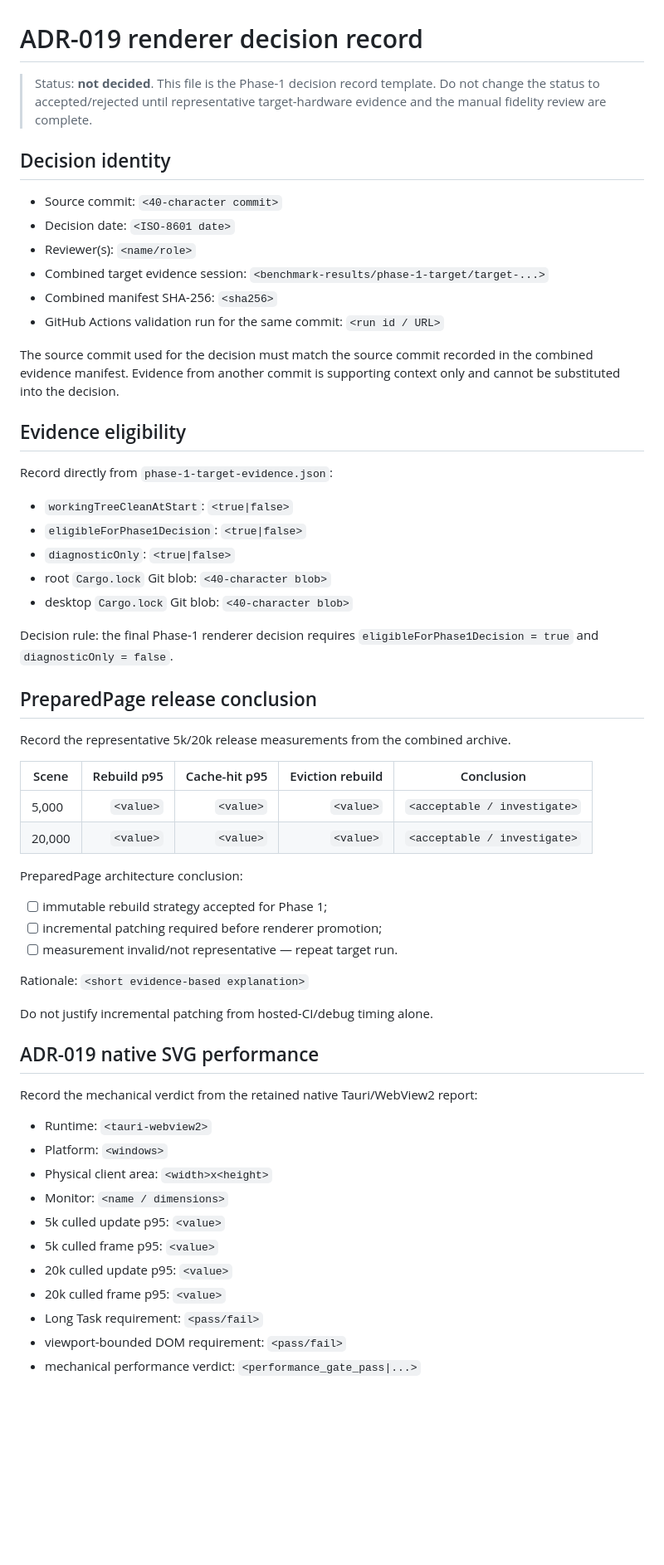
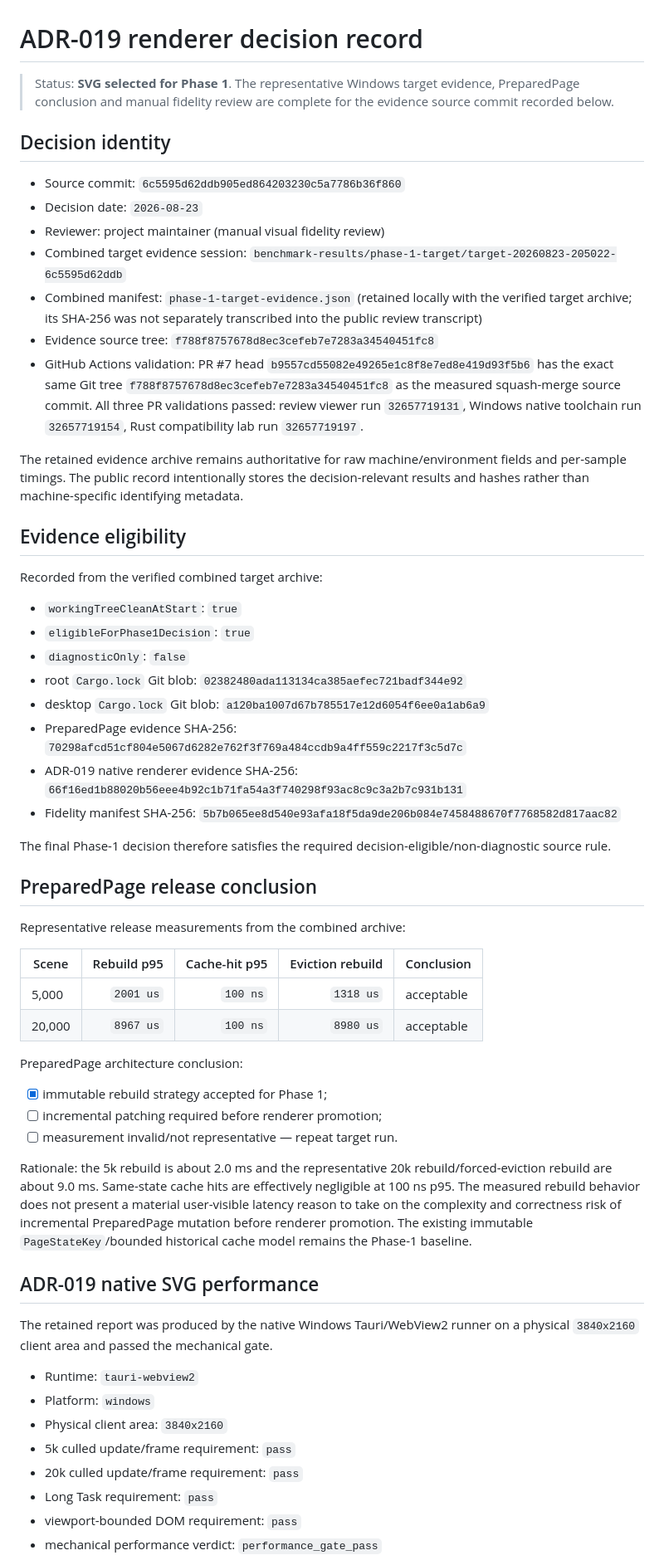
Before and after one commit to OyiboJonas/DiagramDesigner-Next, a Markdown page: docs/architecture/adr-019-renderer-decision-record.md, the part around one of its changes. Shown at 83% size. GitHub-like rendering; blank space fills up the shorter version.

Commit message:
Record ADR-019 SVG renderer decision

```diff
--- a/docs/architecture/adr-019-renderer-decision-record.md
+++ b/docs/architecture/adr-019-renderer-decision-record.md
@@ -1,62 +1,61 @@
 # ADR-019 renderer decision record
 
-> Status: **not decided**. This file is the Phase-1 decision record template. Do not change the status to accepted/rejected until representative target-hardware evidence and the manual fidelity review are complete.
+> Status: **SVG selected for Phase 1**. The representative Windows target evidence, PreparedPage conclusion and manual fidelity review are complete for the evidence source commit recorded below.
 
 ## Decision identity
 
-- Source commit: `<40-character commit>`
-- Decision date: `<ISO-8601 date>`
-- Reviewer(s): `<name/role>`
-- Combined target evidence session: `<benchmark-results/phase-1-target/target-...>`
-- Combined manifest SHA-256: `<sha256>`
-- GitHub Actions validation run for the same commit: `<run id / URL>`
+- Source commit: `6c5595d62ddb905ed864203230c5a7786b36f860`
+- Decision date: `2026-08-23`
+- Reviewer: project maintainer (manual visual fidelity review)
+- Combined target evidence session: `benchmark-results/phase-1-target/target-20260823-205022-6c5595d62ddb`
+- Combined manifest: `phase-1-target-evidence.json` (retained locally with the verified target archive; its SHA-256 was not separately transcribed into the public review transcript)
+- Evidence source tree: `f788f8757678d8ec3cefeb7e7283a34540451fc8`
+- GitHub Actions validation: PR #7 head `b9557cd55082e49265e1c8f8e7ed8e419d93f5b6` has the exact same Git tree `f788f8757678d8ec3cefeb7e7283a34540451fc8` as the measured squash-merge source commit. All three PR validations passed: review viewer run `32657719131`, Windows native toolchain run `32657719154`, Rust compatibility lab run `32657719197`.
 
-The source commit used for the decision must match the source commit recorded in the combined evidence manifest. Evidence from another commit is supporting context only and cannot be substituted into the decision.
+The retained evidence archive remains authoritative for raw machine/environment fields and per-sample timings. The public record intentionally stores the decision-relevant results and hashes rather than machine-specific identifying metadata.
 
 ## Evidence eligibility
 
-Record directly from `phase-1-target-evidence.json`:
+Recorded from the verified combined target archive:
 
-- `workingTreeCleanAtStart`: `<true|false>`
-- `eligibleForPhase1Decision`: `<true|false>`
-- `diagnosticOnly`: `<true|false>`
-- root `Cargo.lock` Git blob: `<40-character blob>`
-- desktop `Cargo.lock` Git blob: `<40-character blob>`
+- `workingTreeCleanAtStart`: `true`
+- `eligibleForPhase1Decision`: `true`
+- `diagnosticOnly`: `false`
+- root `Cargo.lock` Git blob: `02382480ada113134ca385aefec721badf344e92`
+- desktop `Cargo.lock` Git blob: `a120ba1007d67b785517e12d6054f6ee0a1ab6a9`
+- PreparedPage evidence SHA-256: `70298afcd51cf804e5067d6282e762f3f769a484ccdb9a4ff559c2217f3c5d7c`
+- ADR-019 native renderer evidence SHA-256: `66f16ed1b88020b56eee4b92c1b71fa54a3f740298f93ac8c9c3a2b7c931b131`
+- Fidelity manifest SHA-256: `5b7b065ee8d540e93afa18f5da9de206b084e7458488670f7768582d817aac82`
 
-Decision rule: the final Phase-1 renderer decision requires `eligibleForPhase1Decision = true` and `diagnosticOnly = false`.
+The final Phase-1 decision therefore satisfies the required decision-eligible/non-diagnostic source rule.
 
 ## PreparedPage release conclusion
 
-Record the representative 5k/20k release measurements from the combined archive.
+Representative release measurements from the combined archive:
 
 | Scene | Rebuild p95 | Cache-hit p95 | Eviction rebuild | Conclusion |
 | --- | ---: | ---: | ---: | --- |
-| 5,000 | `<value>` | `<value>` | `<value>` | `<acceptable / investigate>` |
-| 20,000 | `<value>` | `<value>` | `<value>` | `<acceptable / investigate>` |
+| 5,000 | `2001 us` | `100 ns` | `1318 us` | acceptable |
+| 20,000 | `8967 us` | `100 ns` | `8980 us` | acceptable |
 
 PreparedPage architecture conclusion:
 
-- [ ] immutable rebuild strategy accepted for Phase 1;
+- [x] immutable rebuild strategy accepted for Phase 1;
 - [ ] incremental patching required before renderer promotion;
 - [ ] measurement invalid/not representative — repeat target run.
 
-Rationale: `<short evidence-based explanation>`
-
-Do not justify incremental patching from hosted-CI/debug timing alone.
+Rationale: the 5k rebuild is about 2.0 ms and the representative 20k rebuild/forced-eviction rebuild are about 9.0 ms. Same-state cache hits are effectively negligible at 100 ns p95. The measured rebuild behavior does not present a material user-visible latency reason to take on the complexity and correctness risk of incremental PreparedPage mutation before renderer promotion. The existing immutable `PageStateKey`/bounded historical cache model remains the Phase-1 baseline.
 
 ## ADR-019 native SVG performance
 
-Record the mechanical verdict from the retained native Tauri/WebView2 report:
+The retained report was produced by the native Windows Tauri/WebView2 runner on a physical `3840x2160` client area and passed the mechanical gate.
 
-- Runtime: `<tauri-webview2>`
-- Platform: `<windows>`
-- Physical client area: `<width>x<height>`
-- Monitor: `<name / dimensions>`
-- 5k culled update p95: `<value>`
-- 5k culled frame p95: `<value>`
-- 20k culled update p95: `<value>`
-- 20k culled frame p95: `<value>`
-- Long Task requirement: `<pass/fail>`
-- viewport-bounded DOM requirement: `<pass/fail>`
-- mechanical performance verdict: `<performance_gate_pass|...>`
+- Runtime: `tauri-webview2`
+- Platform: `windows`
+- Physical client area: `3840x2160`
+- 5k culled update/frame requirement: `pass`
+- 20k culled update/frame requirement: `pass`
+- Long Task requirement: `pass`
+- viewport-bounded DOM requirement: `pass`
+- mechanical performance verdict: `performance_gate_pass`
 
```
Also changed, not shown: other parts of docs/architecture/adr-019-renderer-decision-record.md (+48 -50 lines).
